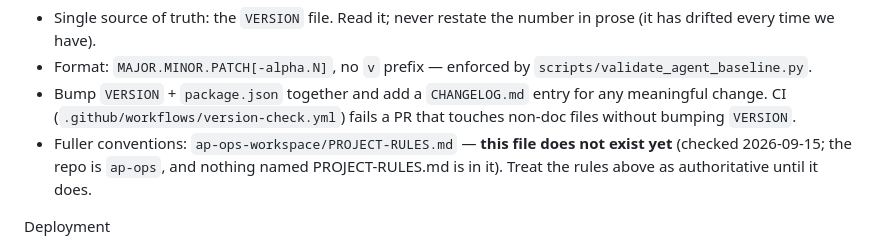
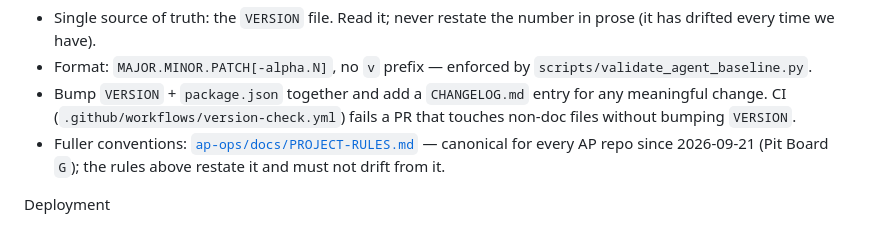
Before and after one commit to wmestrinho/recyclopedia, a Markdown page: AGENTS.md, the part around the change. Drawn GitHub-style.

Commit message:
docs(agents): read the workspace Pit Board at session start; PROJECT-RULES is canonical in ap-ops
Board G (Luiz, 2026-09-21): all repos follow ap-ops. The rules file moved from
the retired ap-ops-workspace repo to ap-ops/docs/PROJECT-RULES.md. Every session
in this repo now reads its own answered items with
`node ../ap-ops/scripts/pitboard.mjs read --answered --repo <repo>`.

Co-Authored-By: Claude Fable 5.1 <noreply@anthropic.com>

```diff
--- a/AGENTS.md
+++ b/AGENTS.md
@@ -39,9 +39,9 @@ Version rule
 - Bump `VERSION` + `package.json` together and add a `CHANGELOG.md` entry for any
   meaningful change. CI (`.github/workflows/version-check.yml`) fails a PR that
   touches non-doc files without bumping `VERSION`.
-- Fuller conventions: `ap-ops-workspace/PROJECT-RULES.md` — **this file does not
-  exist yet** (checked 2026-09-15; the repo is `ap-ops`, and nothing named
-  PROJECT-RULES.md is in it). Treat the rules above as authoritative until it does.
+- Fuller conventions: [`ap-ops/docs/PROJECT-RULES.md`](https://github.com/wmestrinho/ap-ops/blob/main/docs/PROJECT-RULES.md) —
+  canonical for every AP repo since 2026-09-21 (Pit Board `G`); the rules above
+  restate it and must not drift from it.
 
 Deployment
 - Cloudflare Pages (project `recyclopedia`): `npm run build && npx wrangler pages deploy dist --project-name=recyclopedia --branch=main`
```
